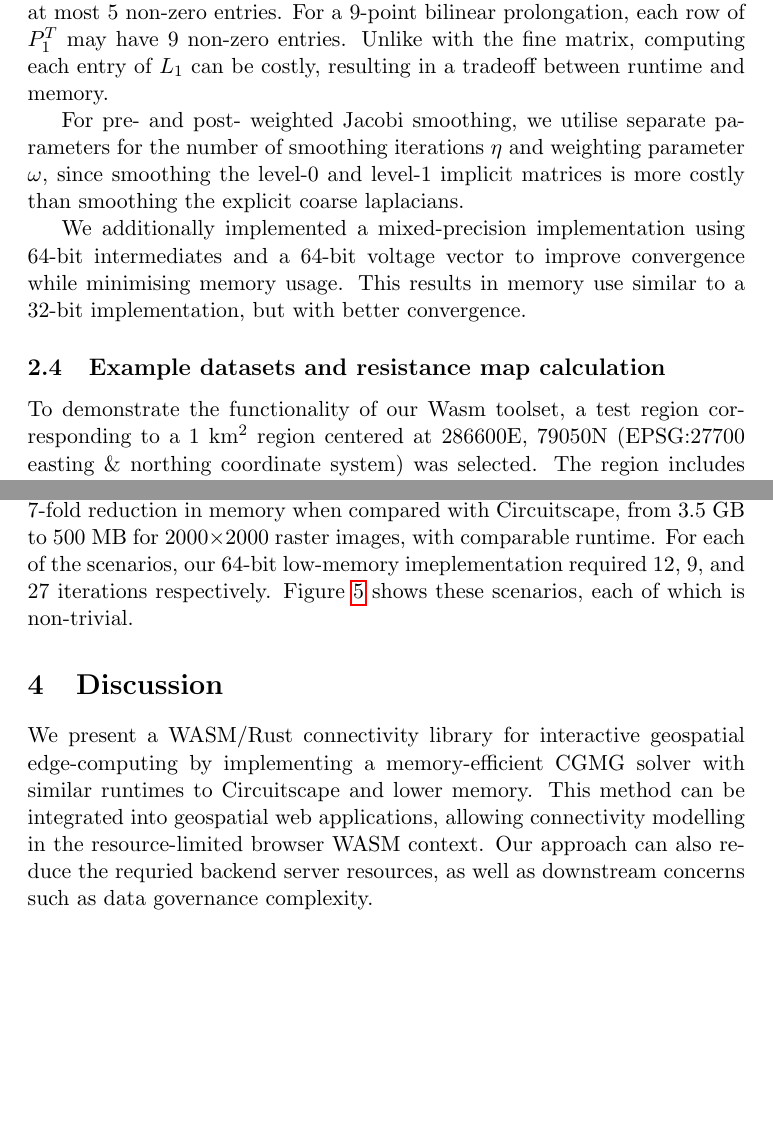
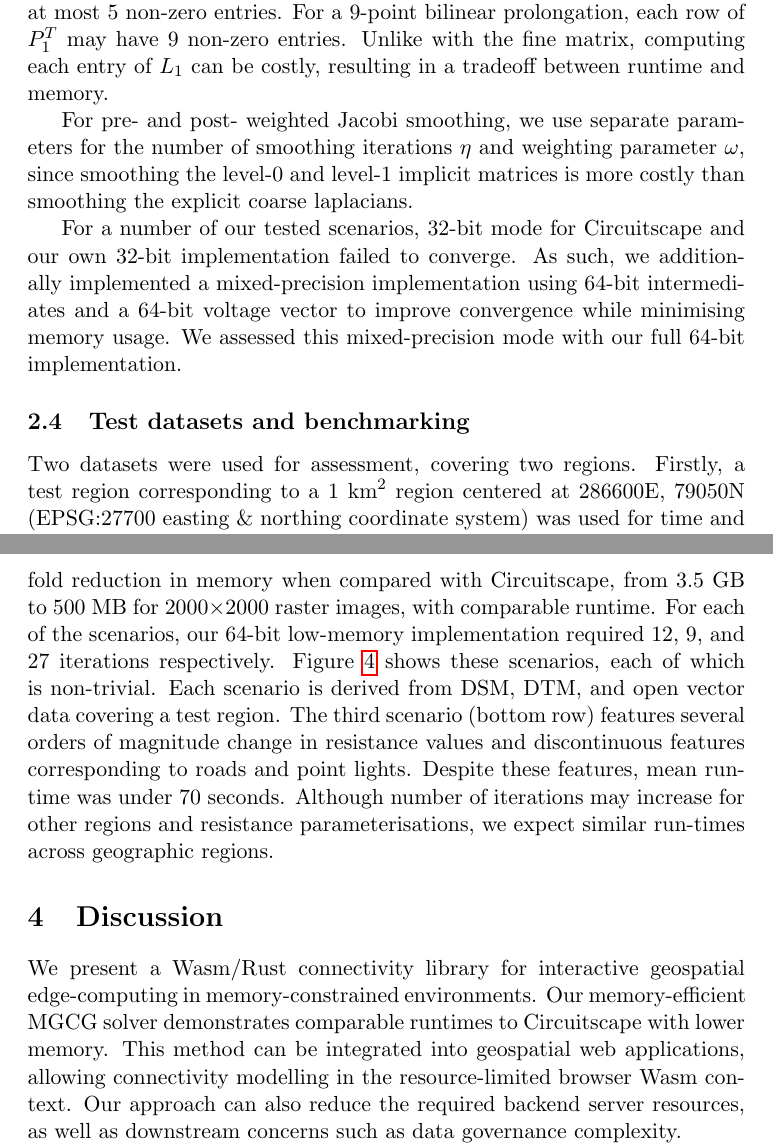
Before and after one commit to asouthgate/wasm-connectivity, a LaTeX paper (docs/paper/main.tex): two parts of pages 7 and 9 of 16 before the commit and two parts of pages 7 and 10 of 15 after it, joined at a grey line, cut so that both start at the same text, the shorter picture padded with empty space. Compiled offline with pdfLaTeX.

Commit message:
Updates to paper

```diff
--- a/docs/paper/main.tex
+++ b/docs/paper/main.tex
@@ -302,16 +300,17 @@ each row of $P_1^T$ may have 9 non-zero entries.
 Unlike with the fine matrix, computing each entry of $L_1$ can be costly, resulting in a tradeoff between
 runtime and memory.
 
-For pre- and post- weighted Jacobi smoothing, we utilise separate parameters for the number of smoothing
+For pre- and post- weighted Jacobi smoothing, we use separate parameters for the number of smoothing
 iterations $\eta$ and weighting parameter $\omega$, since smoothing the level-0 and level-1 implicit
 matrices is more costly than smoothing the explicit coarse laplacians.
 
-We additionally implemented a mixed-precision implementation using 64-bit intermediates and a 64-bit voltage
-vector to improve convergence while minimising memory usage.
-This results in memory use similar to a 32-bit implementation, but with better convergence.
+For a number of our tested scenarios, 32-bit mode for Circuitscape and our own 32-bit implementation failed to converge.
+As such, we additionally implemented a mixed-precision implementation using 64-bit intermediates and a 64-bit voltage
+vector to improve convergence while minimising memory usage. We assessed this mixed-precision mode with our
+full 64-bit implementation.
 
-\subsection{Example datasets and resistance map calculation}
+\subsection{Test datasets and benchmarking}
 
-To demonstrate the functionality of our Wasm toolset, a test region corresponding to a 1~$\text{km}^2$ region centered at
-286600E, 79050N (EPSG:27700 easting \& northing coordinate system) was selected.
-The region includes buildings, roads, and a river. Vector data was obtained from
+Two datasets were used for assessment, covering two regions.
+Firstly, a test region corresponding to a 1~$\text{km}^2$ region centered at
+286600E, 79050N (EPSG:27700 easting \& northing coordinate system) was used for time and memory benchmarks, referred to here as the Chudleigh dataset.
@@ -394,9 +379,14 @@ As demonstrated in Figure \ref{fig:cs_runtime}, our approach results in an appro
 when compared with Circuitscape,
 from 3.5 GB to 500 MB for 2000$\times$2000 raster images,
 with comparable runtime.
-For each of the scenarios, our 64-bit low-memory imeplementation required 12, 9, and 27 iterations respectively.
+For each of the scenarios, our 64-bit low-memory implementation required 12, 9, and 27 iterations respectively.
 Figure \ref{fig:grid_panel_scenarios}
 shows these scenarios, each of which is non-trivial.
+Each scenario is derived from DSM, DTM, and open vector data covering a test region.
+The third scenario (bottom row) features several orders of magnitude change in resistance values
+and discontinuous features corresponding to roads and point lights. Despite these features,
+mean run-time was under 70 seconds. Although number of iterations may increase for other regions
+and resistance parameterisations, we expect similar run-times across geographic regions.
 
 \begin{figure}[htb!]
 \centering
@@ -417,11 +407,12 @@ shows these scenarios, each of which is non-trivial.
 
 \section{Discussion}
 
-We present a WASM/Rust connectivity library for interactive geospatial edge-computing by implementing a memory-efficient CGMG solver with similar
-runtimes to Circuitscape and lower memory.
+We present a Wasm/Rust connectivity library for interactive geospatial edge-computing in memory-constrained environments.
+Our memory-efficient MGCG solver demonstrates comparable
+runtimes to Circuitscape with lower memory.
 This method can be integrated into geospatial web applications,
-allowing connectivity modelling in the resource-limited browser WASM context.
-Our approach can also reduce the requried backend server resources, as well as downstream concerns such as data governance complexity.
+allowing connectivity modelling in the resource-limited browser Wasm context.
+Our approach can also reduce the required backend server resources, as well as downstream concerns such as data governance complexity.
 
 Different solvers have different performance on different input matrices. While this implementation gives reasonable performance for the
 tested data across several realistic scenarios, it is likely to vary with different rasters depending on the type of features they contain.
```
Also changed, not shown: docs/paper/main.tex (56 more changed lines).
